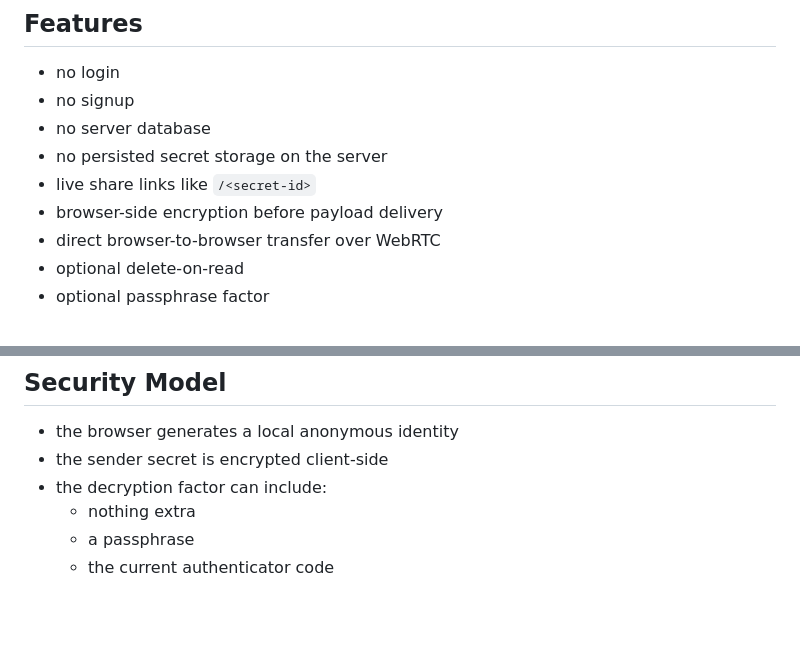
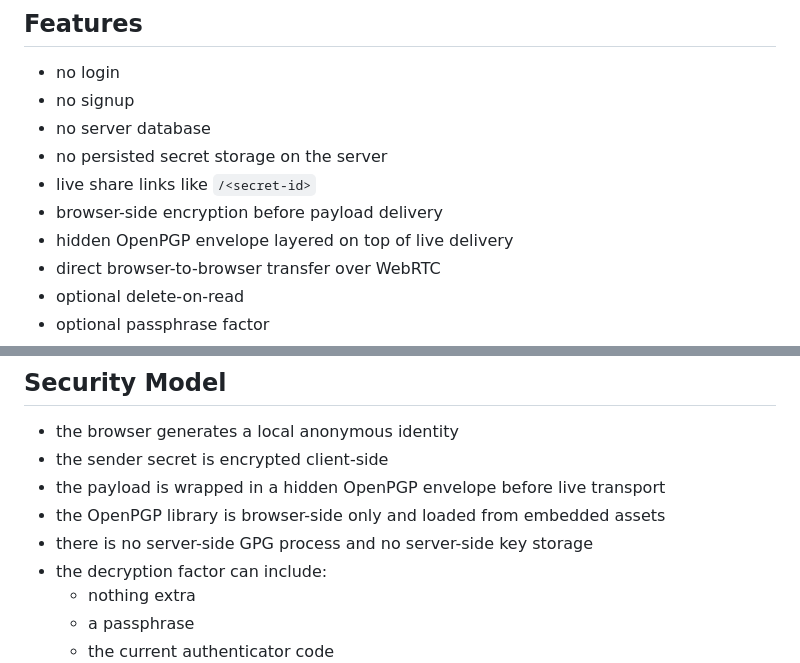
Before and after one commit to Sanix-Darker/shhx.dev, a Markdown page: README.md, 2 parts joined by grey strips. GitHub-like rendering; blank space fills up the shorter version.

Commit message:
Document hidden OpenPGP security model

```diff
--- a/README.md
+++ b/README.md
@@ -12,6 +12,7 @@ It is built for the narrow case where one browser creates a secret, stays online
 - no persisted secret storage on the server
 - live share links like `/<secret-id>`
 - browser-side encryption before payload delivery
+- hidden OpenPGP envelope layered on top of live delivery
 - direct browser-to-browser transfer over WebRTC
 - optional delete-on-read
 - optional passphrase factor
@@ -57,6 +58,9 @@ If the sender disconnects, the live handoff stops. `shhx` is not an offline drop
 
 - the browser generates a local anonymous identity
 - the sender secret is encrypted client-side
+- the payload is wrapped in a hidden OpenPGP envelope before live transport
+- the OpenPGP library is browser-side only and loaded from embedded assets
+- there is no server-side GPG process and no server-side key storage
 - the decryption factor can include:
   - nothing extra
   - a passphrase
```
